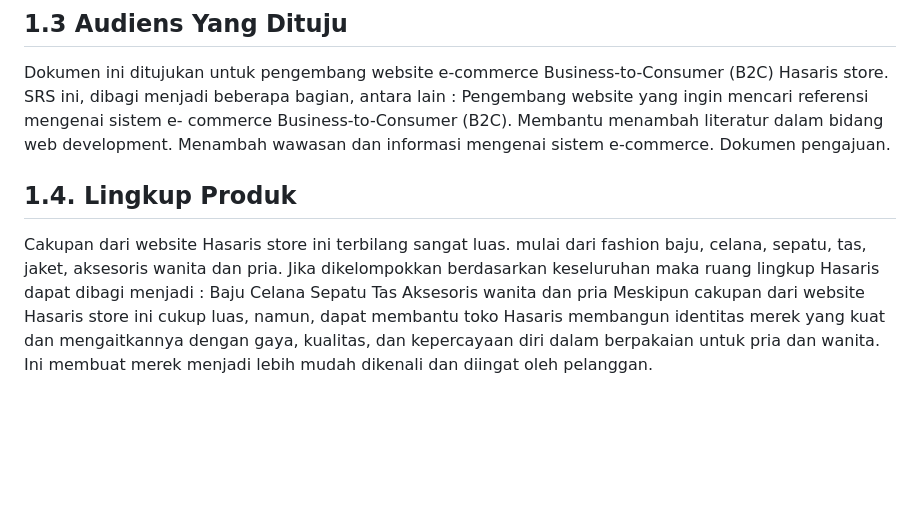
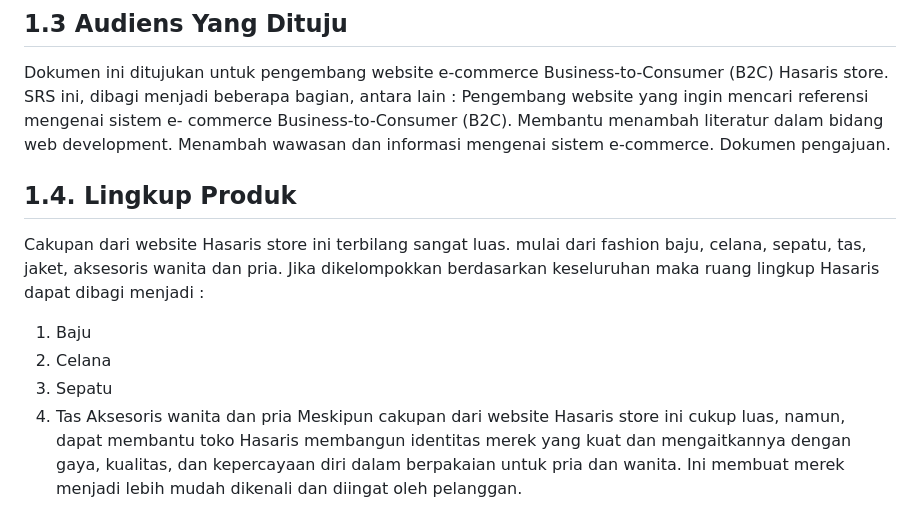
Before and after one commit to 22091397020HanifIhsanAlimAkbar/PemwebFinalProjek, a Markdown page: README.md, the part around the change. Drawn GitHub-style; blank space fills up the shorter version.

```diff
--- a/README.md
+++ b/README.md
@@ -118,13 +118,14 @@ Pengembang website yang ingin mencari referensi mengenai sistem e- commerce Busi
 Membantu menambah literatur dalam bidang web development.
 Menambah wawasan dan informasi mengenai sistem e-commerce.
 Dokumen pengajuan.
+
 ## 1.4. Lingkup Produk
 
 Cakupan dari website Hasaris store ini terbilang sangat luas. mulai dari fashion baju, celana, sepatu, tas, jaket, aksesoris wanita dan pria. Jika dikelompokkan berdasarkan keseluruhan maka ruang lingkup Hasaris dapat dibagi menjadi :
-Baju
-Celana
-Sepatu
-Tas
+1) Baju
+2) Celana
+3) Sepatu
+4) Tas
 Aksesoris wanita dan pria
 Meskipun cakupan dari website Hasaris store ini cukup luas, namun, dapat membantu toko Hasaris membangun identitas merek yang kuat dan mengaitkannya dengan gaya, kualitas, dan kepercayaan diri dalam berpakaian untuk pria dan wanita. Ini membuat merek menjadi lebih mudah dikenali dan diingat oleh pelanggan.
 
```
